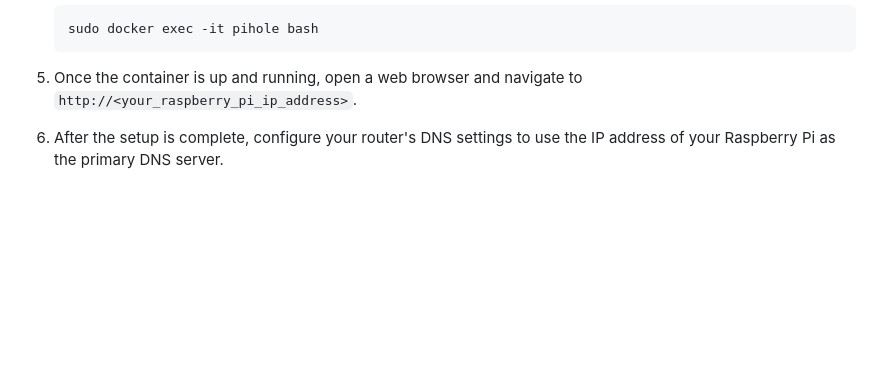
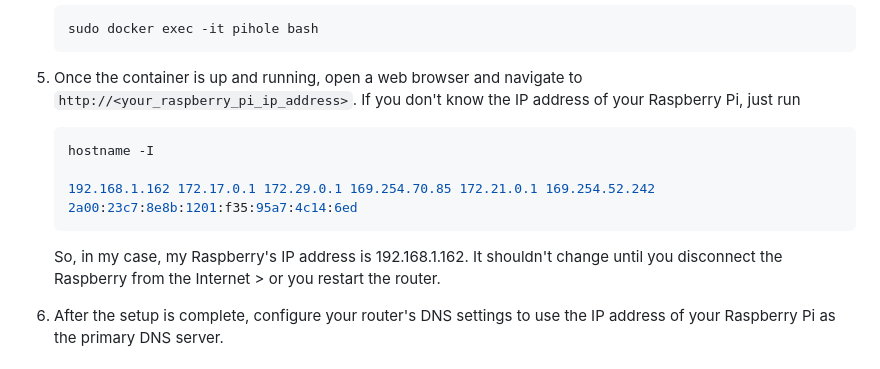
Before and after one commit to manjushsh/pihole_docker_config, a Markdown page: README.md, the part around the change. Drawn GitHub-style; blank space fills up the shorter version.

Commit message:
More details

````diff
--- a/README.md
+++ b/README.md
@@ -92,6 +92,15 @@ sudo usermod -aG docker pi
     ```
 
 5. Once the container is up and running, open a web browser and navigate to `http://<your_raspberry_pi_ip_address>`.
+    If you don't know the IP address of your Raspberry Pi, just run
+
+    ```bash
+    hostname -I
+
+    192.168.1.162 172.17.0.1 172.29.0.1 169.254.70.85 172.21.0.1 169.254.52.242 2a00:23c7:8e8b:1201:f35:95a7:4c14:6ed
+    ```
+
+    So, in my case, my Raspberry's IP address is 192.168.1.162. It shouldn't change until you disconnect the Raspberry from the Internet > or you restart the router.
 
 6. After the setup is complete, configure your router's DNS settings to use the IP address of your Raspberry Pi as the primary DNS server.
 
````
